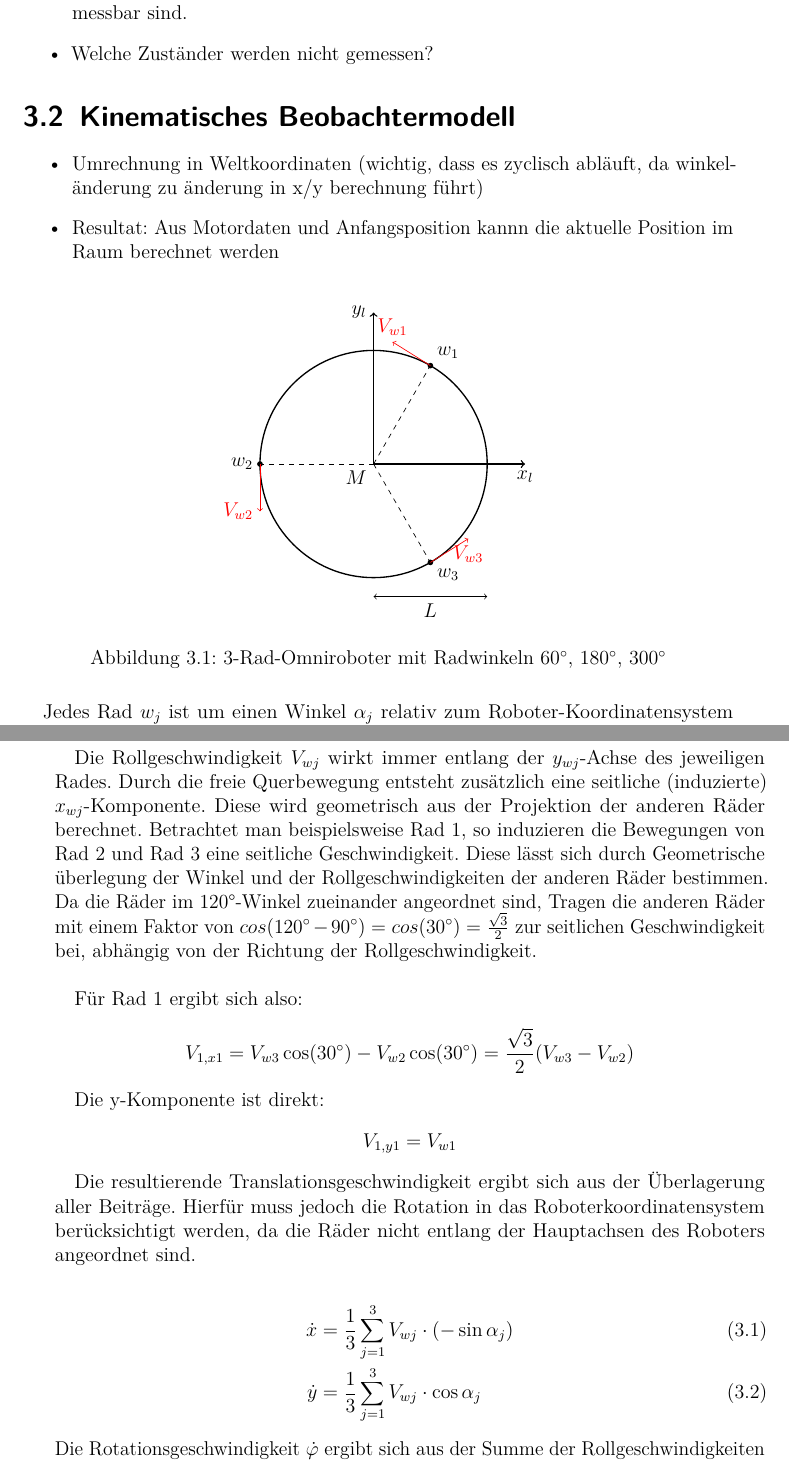
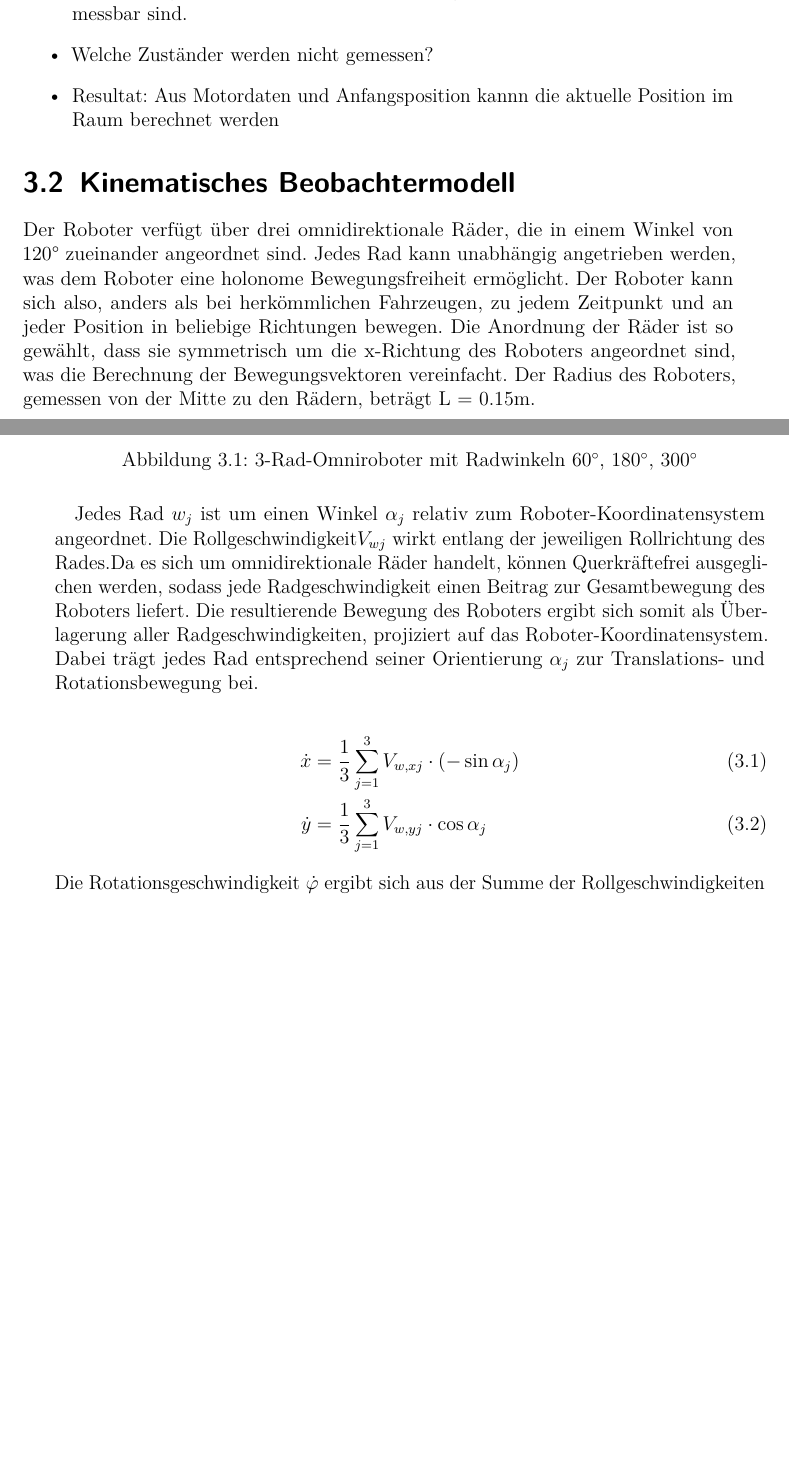
Before and after one commit to StefanSauerer/DocumentationVPJ, a LaTeX document (main.tex, which reads _Kapitel/03_Beobachter.tex): two parts of pages 11 and 12 of 30, joined at a grey line, cut so that both start at the same text, the shorter picture padded with empty space. Compiled offline with pdfLaTeX.

Commit message:
Erste Beobachter Herleitung(Noch überarbeiten)

```diff
--- a/_Kapitel/03_Beobachter.tex
+++ b/_Kapitel/03_Beobachter.tex
@@ -4,18 +4,16 @@
     \item Warum wird ein Beobachter benötigt?
     \item Entwicklung eines Beobachters zur Schätzung von Zuständen, die nicht direkt messbar sind.
     \item Welche Zuständer werden nicht gemessen?
+    \item Resultat: Aus Motordaten und Anfangsposition kannn die aktuelle Position im Raum berechnet werden
 \end{itemize}
 
 % -------------------------------------------------------------------------------- %
 % Kinematisches Beobachtermodell
 % -------------------------------------------------------------------------------- %
 \section{Kinematisches Beobachtermodell}
-\begin{itemize}
-    \item Umrechnung in Weltkoordinaten (wichtig, dass es zyclisch abläuft, da winkeländerung zu änderung in x/y berechnung führt)
-    \item Resultat: Aus Motordaten und Anfangsposition kannn die aktuelle Position im Raum berechnet werden
-\end{itemize}
+Der Roboter verfügt über drei omnidirektionale Räder, die in einem Winkel von 120° zueinander angeordnet sind. Jedes Rad kann unabhängig angetrieben werden, was dem Roboter eine holonome Bewegungsfreiheit ermöglicht. Der Roboter kann sich also, anders als bei herkömmlichen Fahrzeugen, zu jedem Zeitpunkt und an jeder Position in beliebige Richtungen bewegen. Die Anordnung der Räder ist so gewählt, dass sie symmetrisch um die x-Richtung des Roboters angeordnet sind, was die Berechnung der Bewegungsvektoren vereinfacht. Der Radius des Roboters, gemessen von der Mitte zu den Rädern, beträgt L = 0.15m.
 
-\begin{figure}[h]
+\begin{figure}[H]
 	\centering
 	\begin{tikzpicture}[scale=2]
 
@@ -63,25 +61,11 @@
 	\caption{3-Rad-Omniroboter mit Radwinkeln $60^\circ$, $180^\circ$, $300^\circ$}
 \end{figure}
 
-Jedes Rad $w_j$ ist um einen Winkel $\alpha_j$ relativ zum Roboter-Koordinatensystem angeordnet.\\
-
-Die Rollgeschwindigkeit $V_{wj}$ wirkt immer entlang der $y_{wj}$-Achse des jeweiligen Rades. Durch die freie Querbewegung entsteht zusätzlich eine seitliche (induzierte) $x_{wj}$-Komponente. Diese wird geometrisch aus der Projektion der anderen Räder berechnet. Betrachtet man beispielsweise Rad 1, so induzieren die Bewegungen von Rad 2 und Rad 3 eine seitliche Geschwindigkeit. Diese lässt sich durch Geometrische überlegung der Winkel und der Rollgeschwindigkeiten der anderen Räder bestimmen. Da die Räder im 120°-Winkel zueinander angeordnet sind, Tragen die anderen Räder mit einem Faktor von $cos(120^{\circ}-90^{\circ}) = cos(30^{\circ}) = \frac{\sqrt{3}}{2}$ zur seitlichen Geschwindigkeit bei, abhängig von der Richtung der Rollgeschwindigkeit.\\
-
-Für Rad 1 ergibt sich also:
-\[
-V_{1,x1} = V_{w3}\cos(30^\circ) - V_{w2}\cos(30^\circ) = \frac{\sqrt{3}}{2}(V_{w3} - V_{w2})
-\]
-
-Die y-Komponente ist direkt:
-\[
-V_{1,y1} = V_{w1}
-\]
-
-Die resultierende Translationsgeschwindigkeit ergibt sich aus der Überlagerung aller Beiträge. Hierfür muss jedoch die Rotation in das Roboterkoordinatensystem berücksichtigt werden, da die Räder nicht entlang der Hauptachsen des Roboters angeordnet sind.
+Jedes Rad \(w_j\) ist um einen Winkel \(\alpha_j\) relativ zum Roboter-Koordinatensystem angeordnet. Die Rollgeschwindigkeit\(V_{wj}\) wirkt entlang der jeweiligen Rollrichtung des Rades.Da es sich um omnidirektionale Räder handelt, können Querkräftefrei ausgeglichen werden, sodass jede Radgeschwindigkeit einen Beitrag zur Gesamtbewegung des Roboters liefert. Die resultierende Bewegung des Roboters ergibt sich somit als Überlagerung aller Radgeschwindigkeiten, projiziert auf das Roboter-Koordinatensystem. Dabei trägt jedes Rad entsprechend seiner Orientierung \(\alpha_j\) zur Translations- und Rotationsbewegung bei.
 
 \begin{align}
-\dot{x} &= \frac{1}{3} \sum_{j=1}^{3} V_{wj} \cdot (-\sin\alpha_j) \\
-\dot{y} &= \frac{1}{3} \sum_{j=1}^{3} V_{wj} \cdot \cos\alpha_j
+\dot{x} &= \frac{1}{3} \sum_{j=1}^{3} V_{w,xj} \cdot (-\sin\alpha_j) \\
+\dot{y} &= \frac{1}{3} \sum_{j=1}^{3} V_{w,yj} \cdot \cos\alpha_j
 \end{align}
 Die Rotationsgeschwindigkeit $\dot{\varphi}$ ergibt sich aus der Summe der Rollgeschwindigkeiten und dem Hebelarm $L$:
 \begin{equation}
```
Also changed, not shown: _Kapitel/03_Beobachter.tex (6 more changed lines).
